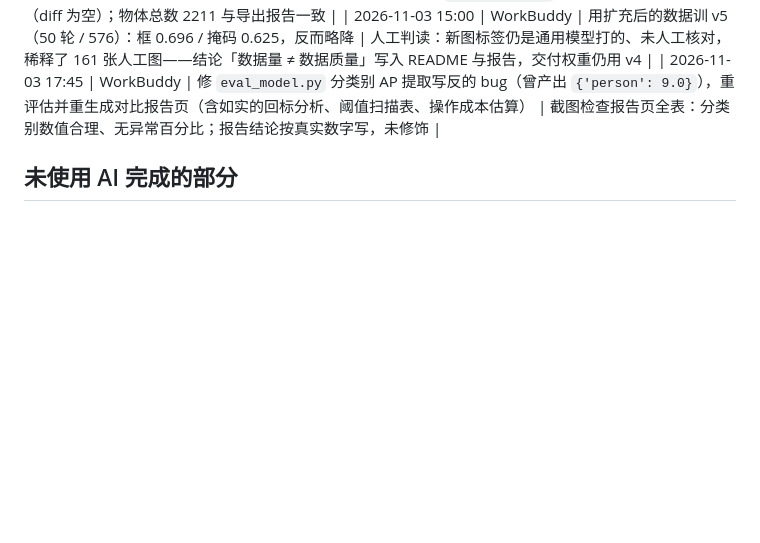
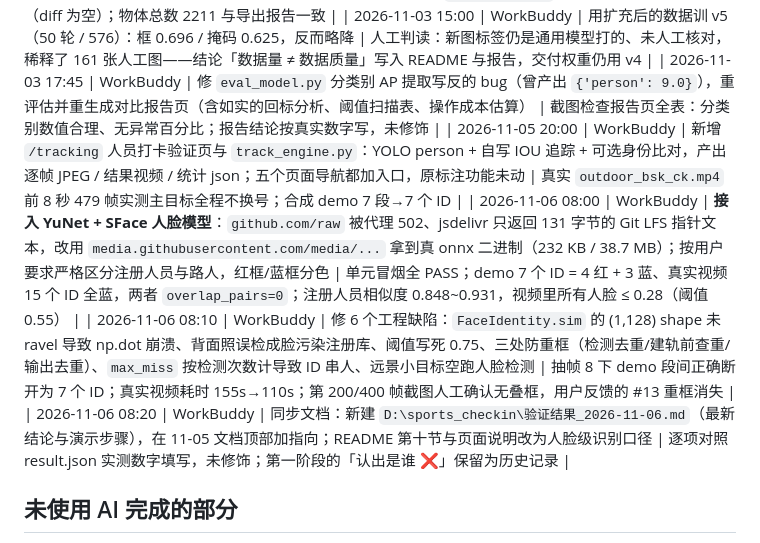
Before and after one commit to c10839w/solid-potato, a Markdown page: ai_log.md, the part around the change. GitHub-like rendering; blank space fills up the shorter version.

```diff
--- a/ai_log.md
+++ b/ai_log.md
@@ -35,6 +35,10 @@
 | 2026-11-03 12:50 | WorkBuddy | 再采 260 张 COCO 室内图（现共 461 张）并批量预标注；给 `export.py` 加 `--val-list`，把 40 张验证图**锁定不变**，新图全部进训练集（409 张） | 核对 `val_split.txt` 与导出目录逐文件一致（diff 为空）；物体总数 2211 与导出报告一致 |
 | 2026-11-03 15:00 | WorkBuddy | 用扩充后的数据训 v5（50 轮 / 576）：框 0.696 / 掩码 0.625，反而略降 | 人工判读：新图标签仍是通用模型打的、未人工核对，稀释了 161 张人工图——结论「数据量 ≠ 数据质量」写入 README 与报告，交付权重仍用 v4 |
 | 2026-11-03 17:45 | WorkBuddy | 修 `eval_model.py` 分类别 AP 提取写反的 bug（曾产出 `{'person': 9.0}`），重评估并重生成对比报告页（含如实的回标分析、阈值扫描表、操作成本估算） | 截图检查报告页全表：分类别数值合理、无异常百分比；报告结论按真实数字写，未修饰 |
+| 2026-11-05 20:00 | WorkBuddy | 新增 `/tracking` 人员打卡验证页与 `track_engine.py`：YOLO person + 自写 IOU 追踪 + 可选身份比对，产出逐帧 JPEG / 结果视频 / 统计 json；五个页面导航都加入口，原标注功能未动 | 真实 `outdoor_bsk_ck.mp4` 前 8 秒 479 帧实测主目标全程不换号；合成 demo 7 段→7 个 ID |
+| 2026-11-06 08:00 | WorkBuddy | **接入 YuNet + SFace 人脸模型**：`github.com/raw` 被代理 502、jsdelivr 只返回 131 字节的 Git LFS 指针文本，改用 `media.githubusercontent.com/media/...` 拿到真 onnx 二进制（232 KB / 38.7 MB）；按用户要求严格区分注册人员与路人，红框/蓝框分色 | 单元冒烟全 PASS；demo 7 个 ID = 4 红 + 3 蓝、真实视频 15 个 ID 全蓝，两者 `overlap_pairs=0`；注册人员相似度 0.848~0.931，视频里所有人脸 ≤ 0.28（阈值 0.55） |
+| 2026-11-06 08:10 | WorkBuddy | 修 6 个工程缺陷：`FaceIdentity.sim` 的 (1,128) shape 未 ravel 导致 np.dot 崩溃、背面照误检成脸污染注册库、阈值写死 0.75、三处防重框（检测去重/建轨前查重/输出去重）、`max_miss` 按检测次数计导致 ID 串人、远景小目标空跑人脸检测 | 抽帧 8 下 demo 段间正确断开为 7 个 ID；真实视频耗时 155s→110s；第 200/400 帧截图人工确认无叠框，用户反馈的 #13 重框消失 |
+| 2026-11-06 08:20 | WorkBuddy | 同步文档：新建 `D:\sports_checkin\验证结果_2026-11-06.md`（最新结论与演示步骤），在 11-05 文档顶部加指向；README 第十节与页面说明改为人脸级识别口径 | 逐项对照 result.json 实测数字填写，未修饰；第一阶段的「认出是谁 ❌」保留为历史记录 |
 
 ## 未使用 AI 完成的部分
 
```
Also changed, not shown: README.md (+15 -8 lines), screenshots/05-人员打卡.jpg, 6 other files.
